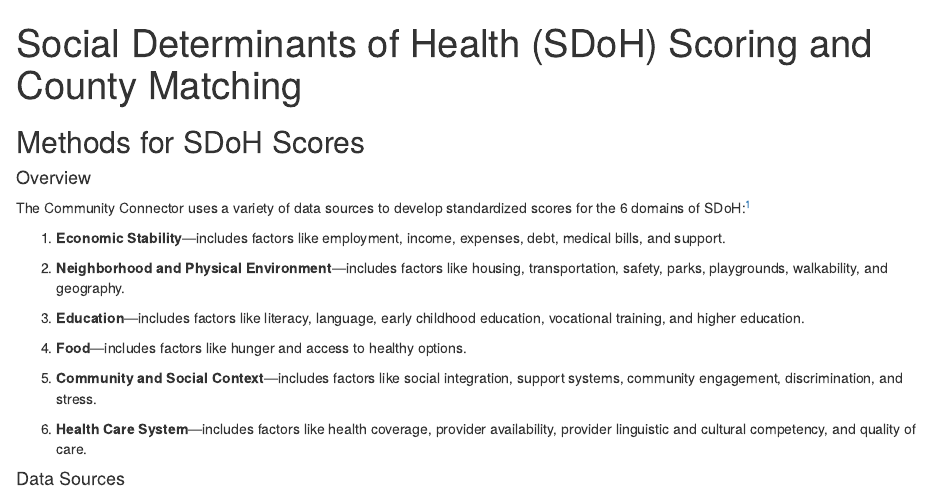
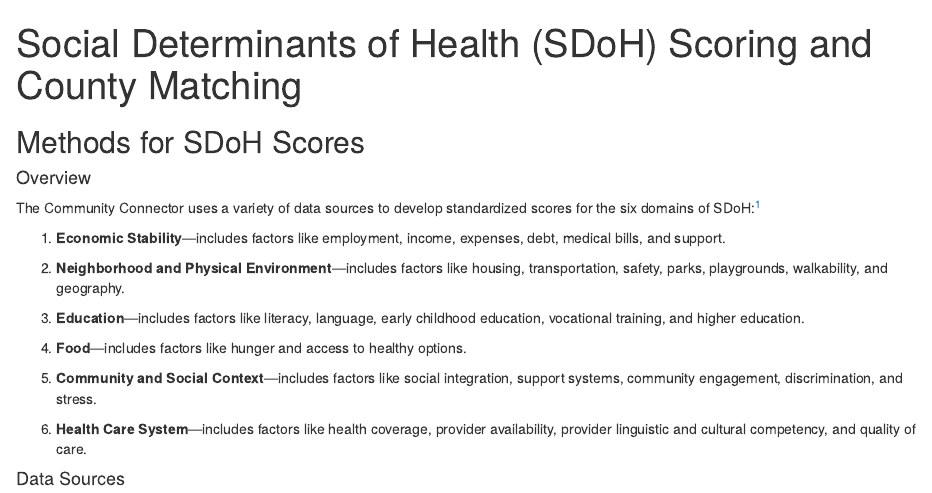
Before and after one commit to mathematica-mpr/CommunityConnector, an R Markdown document (methodology/README.Rmd): the page in a window 1100 px wide, from its top. Rendered offline with R 4.5, knitr and Pandoc, with nearby package versions.

Commit message:
docs: changed 6 to six in overview

```diff
--- a/methodology/README.Rmd
+++ b/methodology/README.Rmd
@@ -7,7 +7,7 @@
 
 #### Overview
 
-The Community Connector uses a variety of data sources to develop standardized scores for the 6 domains of SDoH:[^1]
+The Community Connector uses a variety of data sources to develop standardized scores for the six domains of SDoH:[^1]
 
 1. **Economic Stability**—includes factors like employment, income, expenses, debt, medical bills, and support.
 
```
